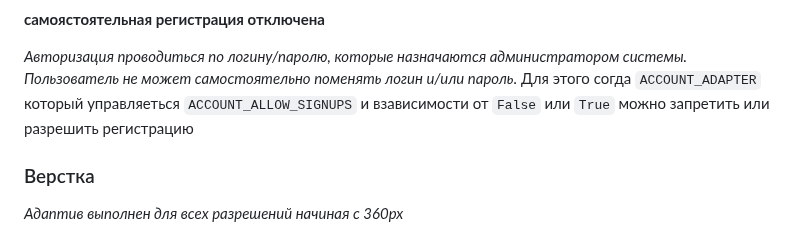
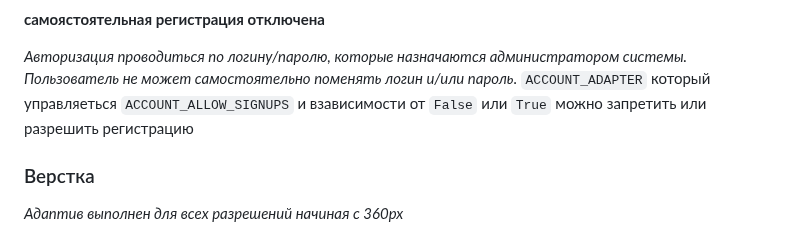
Before and after one commit to Gennadii87/silant-service-book, a Markdown page: README.md, the part around the change. Rendered like a GitHub page.

```diff
--- a/README.md
+++ b/README.md
@@ -46,7 +46,7 @@
 **самоястоятельная регистрация отключена**
 
 *Авторизация проводиться по логину/паролю, которые назначаются администратором системы. Пользователь не может самостоятельно поменять логин и/или пароль.*
-Для этого согда `ACCOUNT_ADAPTER` который управляеться `ACCOUNT_ALLOW_SIGNUPS` и взависимости от ``False`` или ``True`` можно запретить или разрешить регистрацию
+`ACCOUNT_ADAPTER` который управляеться `ACCOUNT_ALLOW_SIGNUPS` и взависимости от ``False`` или ``True`` можно запретить или разрешить регистрацию
 <br>
 
 <h3>Верстка</h3>
```
